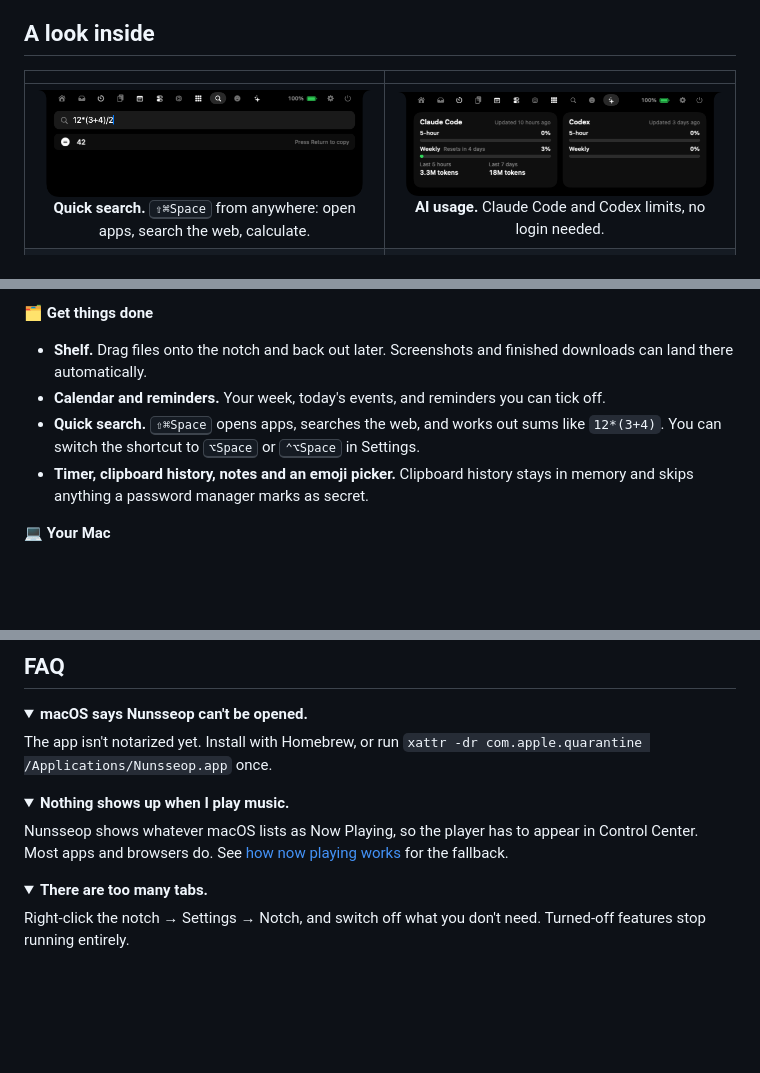
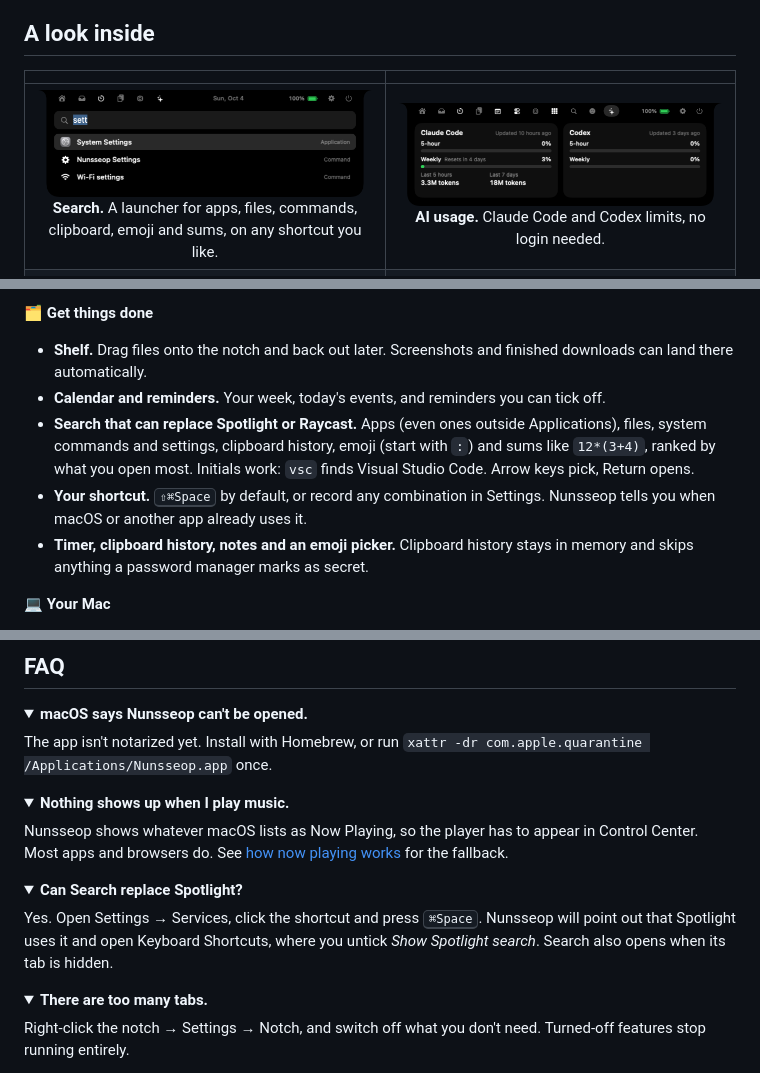
Before and after one commit to jaesungchris/Nunsseop, a Markdown page: README.md, 3 parts joined by grey strips. Drawn GitHub-style; pictures changed too: docs/images/tab-search.png; folded sections open; blank space fills up the shorter version.

```diff
--- a/README.md
+++ b/README.md
@@ -57,7 +57,7 @@ There's no Dock icon. Nunsseop lives in the notch.
 
 | | |
 | :---: | :---: |
-| <img src="docs/images/tab-search.png" alt="Quick search with a calculation"><br>**Quick search.** <kbd>⇧⌘Space</kbd> from anywhere: open apps, search the web, calculate. | <img src="docs/images/tab-ai.png" alt="AI usage for Claude Code and Codex"><br>**AI usage.** Claude Code and Codex limits, no login needed. |
+| <img src="docs/images/tab-search.png" alt="Search showing an app, a command and a setting"><br>**Search.** A launcher for apps, files, commands, clipboard, emoji and sums, on any shortcut you like. | <img src="docs/images/tab-ai.png" alt="AI usage for Claude Code and Codex"><br>**AI usage.** Claude Code and Codex limits, no login needed. |
 | <img src="docs/images/shelf.png" alt="File shelf with AirDrop tile"><br>**Shelf.** Park files in the notch, or drop them on AirDrop. | <img src="docs/images/tab-timer.png" alt="Timer tab"><br>**Timer.** Countdown, Pomodoro and stopwatch. |
 | <img src="docs/images/tab-tools.png" alt="Tools tab"><br>**Tools.** Audio output, mic mute, keep awake, screen recording. | <img src="docs/images/tab-system.png" alt="System tab with device batteries"><br>**System.** CPU, memory, disk, network and device batteries. |
 | <img src="docs/images/tab-emoji.png" alt="Emoji picker"><br>**Emoji.** Every emoji, searchable, one click to copy. | <img src="docs/images/hud-headphones.png" alt="Headphone battery HUD"><br>**HUDs.** Volume, brightness, AirPods battery and more. |
@@ -72,7 +72,8 @@ There's no Dock icon. Nunsseop lives in the notch.
 **🗂️ Get things done**
 - **Shelf.** Drag files onto the notch and back out later. Screenshots and finished downloads can land there automatically.
 - **Calendar and reminders.** Your week, today's events, and reminders you can tick off.
-- **Quick search.** <kbd>⇧⌘Space</kbd> opens apps, searches the web, and works out sums like `12*(3+4)`. You can switch the shortcut to <kbd>⌥Space</kbd> or <kbd>⌃⌥Space</kbd> in Settings.
+- **Search that can replace Spotlight or Raycast.** Apps (even ones outside Applications), files, system commands and settings, clipboard history, emoji (start with `:`) and sums like `12*(3+4)`, ranked by what you open most. Initials work: `vsc` finds Visual Studio Code. Arrow keys pick, Return opens.
+- **Your shortcut.** <kbd>⇧⌘Space</kbd> by default, or record any combination in Settings. Nunsseop tells you when macOS or another app already uses it.
 - **Timer, clipboard history, notes and an emoji picker.** Clipboard history stays in memory and skips anything a password manager marks as secret.
 
 **💻 Your Mac**
@@ -104,6 +105,12 @@ The app isn't notarized yet. Install with Homebrew, or run `xattr -dr com.apple.
 <summary><b>Nothing shows up when I play music.</b></summary>
 
 Nunsseop shows whatever macOS lists as Now Playing, so the player has to appear in Control Center. Most apps and browsers do. See [how now playing works](#how-now-playing-works) for the fallback.
+</details>
+
+<details>
+<summary><b>Can Search replace Spotlight?</b></summary>
+
+Yes. Open Settings → Services, click the shortcut and press <kbd>⌘Space</kbd>. Nunsseop will point out that Spotlight uses it and open Keyboard Shortcuts, where you untick *Show Spotlight search*. Search also opens when its tab is hidden.
 </details>
 
 <details>
```
Also changed, not shown: other parts of README.md (+1 -1 lines), README.ko.md (+10 -3 lines), 15 other files.
